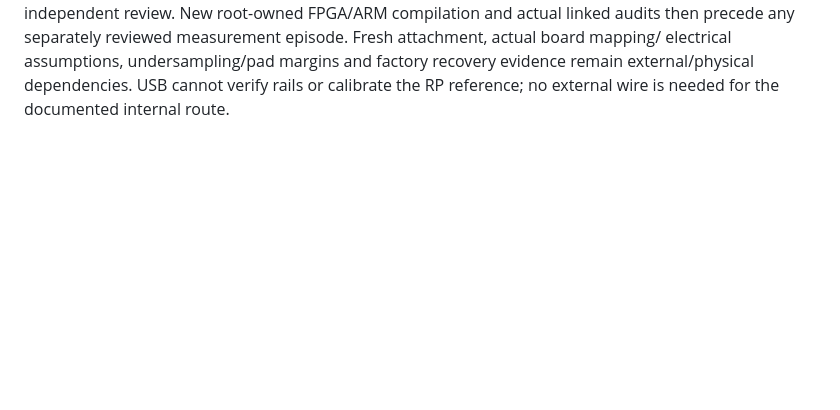
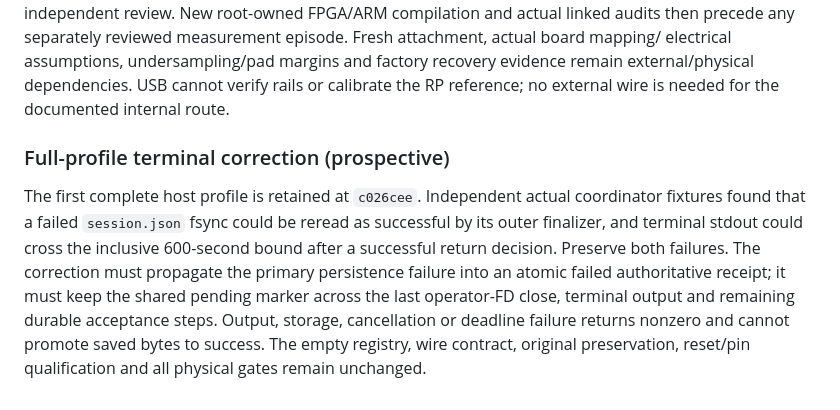
Before and after one commit to knewter/esp-sdr-stuff, a Markdown page: docs/research/forgix-clock-observer-protocol.md, the part around the change. GitHub-like rendering; blank space fills up the shorter version.

Commit message:
Plan fail-closed clock coordinator terminal persistence correction

```diff
--- a/docs/research/forgix-clock-observer-protocol.md
+++ b/docs/research/forgix-clock-observer-protocol.md
@@ -175,3 +175,16 @@ separately reviewed measurement episode. Fresh attachment, actual board mapping/
 electrical assumptions, undersampling/pad margins and factory recovery evidence
 remain external/physical dependencies. USB cannot verify rails or calibrate the
 RP reference; no external wire is needed for the documented internal route.
+
+### Full-profile terminal correction (prospective)
+
+The first complete host profile is retained at `c026cee`. Independent actual
+coordinator fixtures found that a failed `session.json` fsync could be reread as
+successful by its outer finalizer, and terminal stdout could cross the inclusive
+600-second bound after a successful return decision. Preserve both failures.
+The correction must propagate the primary persistence failure into an atomic
+failed authoritative receipt; it must keep the shared pending marker across the
+last operator-FD close, terminal output and remaining durable acceptance steps.
+Output, storage, cancellation or deadline failure returns nonzero and cannot
+promote saved bytes to success. The empty registry, wire contract, original
+preservation, reset/pin qualification and all physical gates remain unchanged.
```
